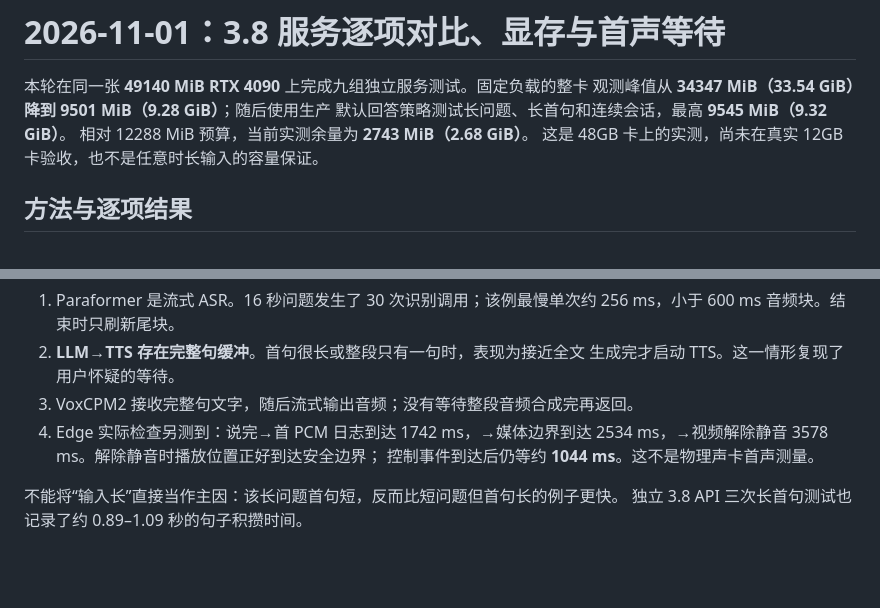
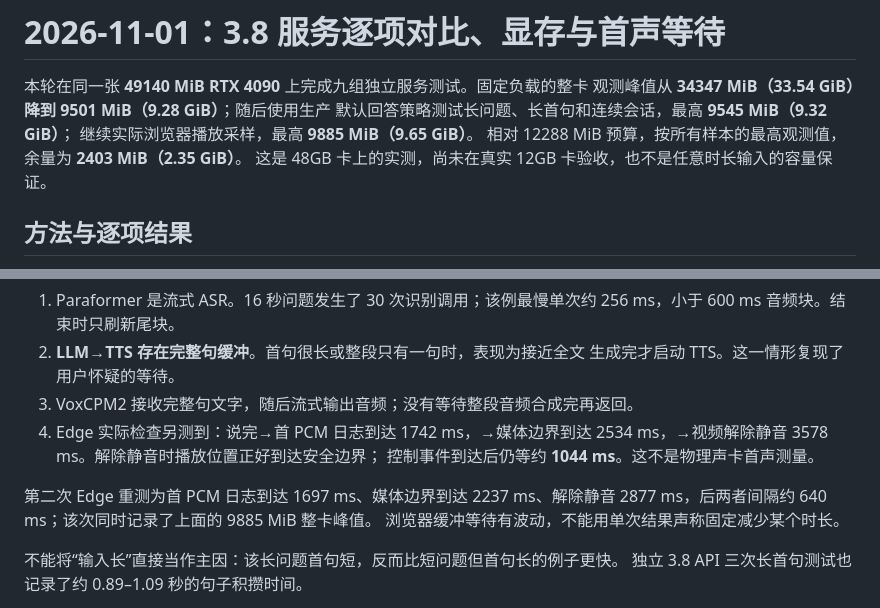
Before and after one commit to XinchengSun/OpenVA-Dialogue, a Markdown page: docs/server_ab_20261101.md, 2 parts joined by grey strips. Drawn GitHub-style; blank space fills up the shorter version.

Commit message:
docs: include observed browser GPU peak and playback latency range

```diff
--- a/docs/server_ab_20261101.md
+++ b/docs/server_ab_20261101.md
@@ -2,8 +2,9 @@
 
 本轮在同一张 **49140 MiB RTX 4090** 上完成九组独立服务测试。固定负载的整卡
 观测峰值从 **34347 MiB（33.54 GiB）降到 9501 MiB（9.28 GiB）**；随后使用生产
-默认回答策略测试长问题、长首句和连续会话，最高 **9545 MiB（9.32 GiB）**。
-相对 12288 MiB 预算，当前实测余量为 **2743 MiB（2.68 GiB）**。
+默认回答策略测试长问题、长首句和连续会话，最高 **9545 MiB（9.32 GiB）**；
+继续实际浏览器播放采样，最高 **9885 MiB（9.65 GiB）**。
+相对 12288 MiB 预算，按所有样本的最高观测值，余量为 **2403 MiB（2.35 GiB）**。
 这是 48GB 卡上的实测，尚未在真实 12GB 卡验收，也不是任意时长输入的容量保证。
 
 ## 方法与逐项结果
@@ -99,6 +100,10 @@ PYTORCH_CUDA_ALLOC_CONF=expandable_segments:True
    2534 ms，→视频解除静音 3578 ms。解除静音时播放位置正好到达安全边界；
    控制事件到达后仍等约 **1044 ms**。这不是物理声卡首声测量。
 
+第二次 Edge 重测为首 PCM 日志到达 1697 ms、媒体边界到达 2237 ms、解除静音
+2877 ms，后两者间隔约 640 ms；该次同时记录了上面的 9885 MiB 整卡峰值。
+浏览器缓冲等待有波动，不能用单次结果声称固定减少某个时长。
+
 不能将“输入长”直接当作主因：该长问题首句短，反而比短问题但首句长的例子更快。
 独立 3.8 API 三次长首句测试也记录了约 0.89–1.09 秒的句子积攒时间。
 
```
Also changed, not shown: README_MODEL.md (+3 -2 lines).
